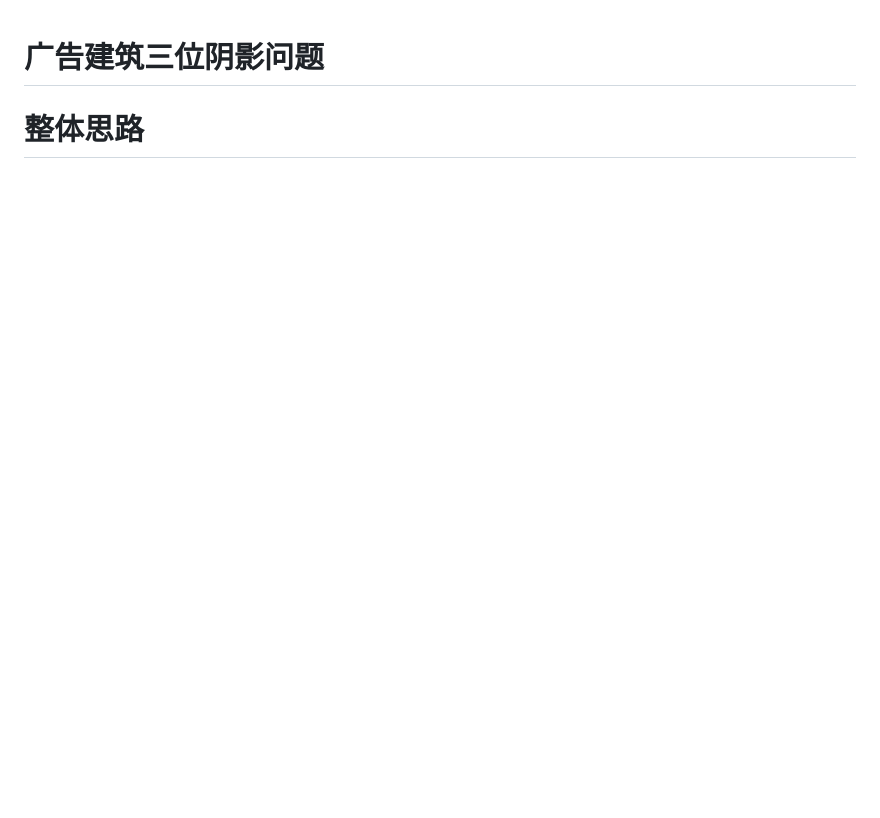
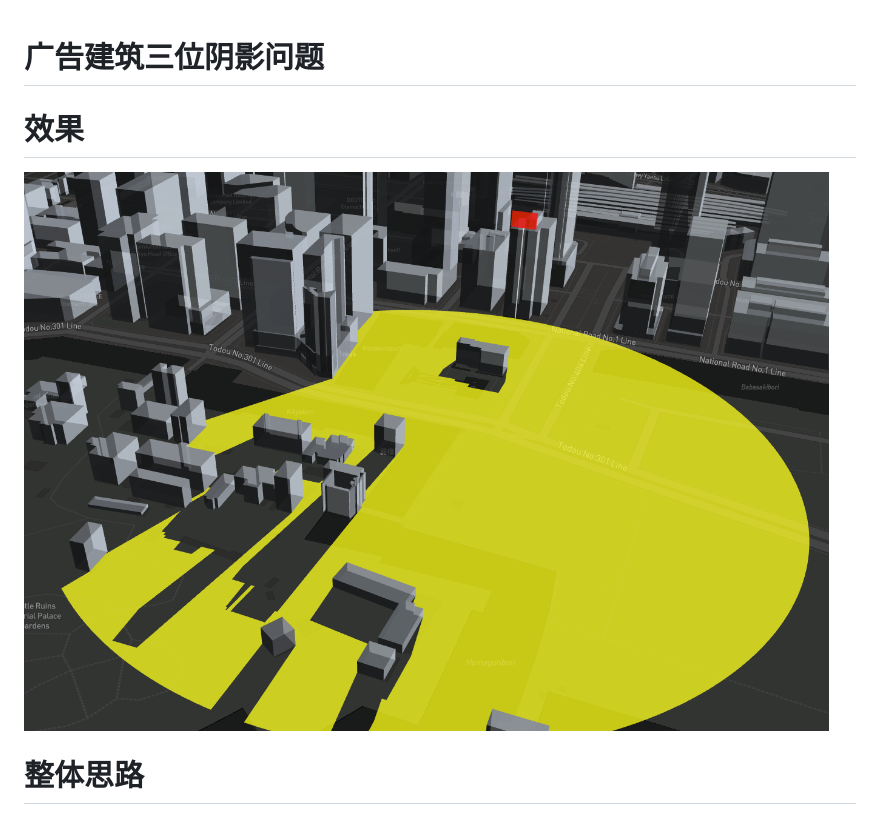
Before and after one commit to ni1o1/advtise-demo, a Markdown page: README.md, the part around the change. Rendered like a GitHub page; pictures changed too: image/README/1646790454882.png (added); blank space fills up the shorter version.

```diff
--- a/README.md
+++ b/README.md
@@ -1,4 +1,8 @@
 # 广告建筑三位阴影问题
+
+# 效果
+
+![1646790454882.png](image/README/1646790454882.png)
 
 # 整体思路
 
```
